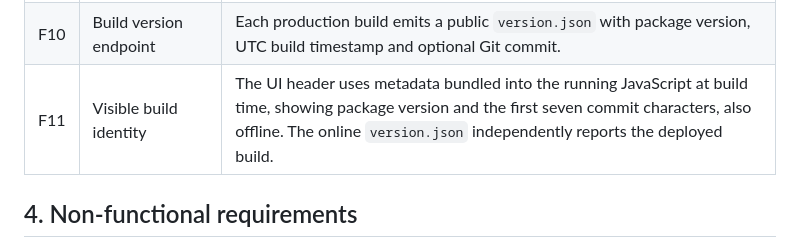
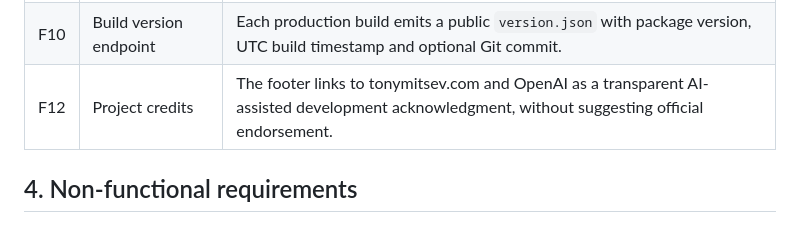
Before and after one commit to antonmitsev/rain-check, a Markdown page: docs/requirements.md, the part around the change. GitHub-like rendering.

Commit message:
docs: document footer credits in docs/requirements.md

```diff
--- a/docs/requirements.md
+++ b/docs/requirements.md
@@ -26,7 +26,7 @@ A single-page application showing the selected location, two action buttons, and
 | F08 | PWA installation | Provide a valid web manifest, 192px and 512px icons, standalone display mode, and a registered service worker. |
 | F09 | Offline app shell | Previously loaded UI opens offline; live weather and geocoding require network access and should show an error if unavailable. |
 | F10 | Build version endpoint | Each production build emits a public `version.json` with package version, UTC build timestamp and optional Git commit. |
-| F11 | Visible build identity | The UI header uses metadata bundled into the running JavaScript at build time, showing package version and the first seven commit characters, also offline. The online `version.json` independently reports the deployed build. |
+| F12 | Project credits | The footer links to tonymitsev.com and OpenAI as a transparent AI-assisted development acknowledgment, without suggesting official endorsement. |\n| F11 | Visible build identity | The UI header uses metadata bundled into the running JavaScript at build time, showing package version and the first seven commit characters, also offline. The online `version.json` independently reports the deployed build. |
 
 ## 4. Non-functional requirements
 
```
